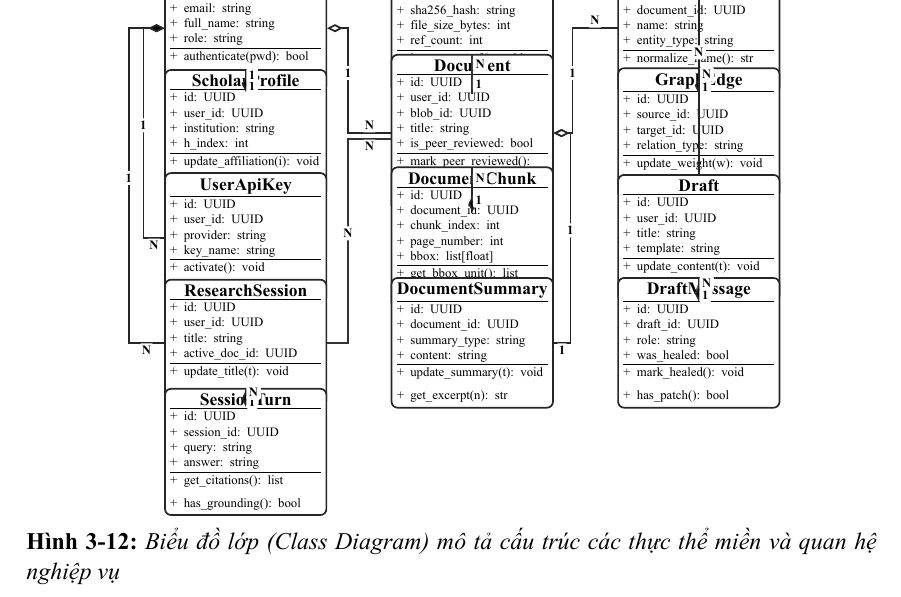
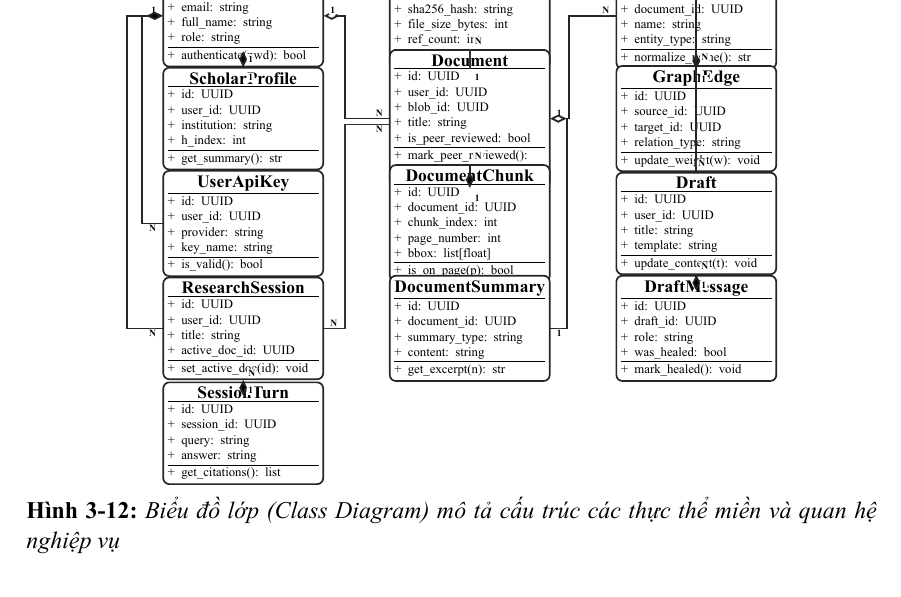
Before and after one commit to dammanhdungvn/VeriScholar, a LaTeX document (report-datn/main.tex, which reads report-datn/chapters/ch3/3_6_thiet_ke_csdl.tex): part of page 51 of 74, cut so that both start at the same text. The pictures show the PDF file report-datn/main.pdf that the author committed with the source.

Commit message:
fix(thesis): resolve title occlusion in fig 3-12 and border overflow in fig 3-2

```diff
--- a/report-datn/chapters/ch3/3_6_thiet_ke_csdl.tex
+++ b/report-datn/chapters/ch3/3_6_thiet_ke_csdl.tex
@@ -17,12 +17,12 @@ Biểu đồ lớp (Class Diagram) của hệ thống được biểu diễn tr
     scale=0.74, transform shape,
     umlclass/.style={
         draw=black!85, fill=white, rounded corners=3pt, line width=0.85pt,
-        align=left, inner sep=3.5pt, text width=3.6cm, font=\linespread{1.0}\selectfont
+        align=left, inner sep=3.0pt, text width=3.6cm, font=\linespread{1.0}\selectfont
     },
     assoc/.style={line width=0.85pt, draw=black!80},
     comp/.style={{Diamond[fill=black, length=2.8mm]}-, line width=0.85pt, draw=black!85},
     aggr/.style={{Diamond[fill=white, length=2.8mm]}-, line width=0.85pt, draw=black!85},
-    card/.style={font=\scriptsize\bfseries, fill=white, inner sep=1.8pt, rounded corners=1pt}
+    card/.style={font=\fontsize{6.5pt}{7.5pt}\selectfont\bfseries, fill=white, inner sep=1.0pt, rounded corners=1pt}
 ]
     % =========================================================================
     % CỘT 1: PHÂN HỆ ĐỊNH DANH VÀ PHIÊN NGHIÊN CỨU (x = -5.4)
@@ -37,11 +37,10 @@ Biểu đồ lớp (Class Diagram) của hệ thống được biểu diễn tr
         + role: string
         \vspace{1.5pt}\hrule\vspace{2pt}
         \scriptsize
-        + authenticate(pwd): bool\\
-        + is\_admin(): bool
+        + authenticate(pwd): bool
     };
 
-    \node[umlclass] (profile) at (-5.4, 1.3) {
+    \node[umlclass] (profile) at (-5.4, 1.35) {
         {\centering\textbf{\small ScholarProfile}\par}\vspace{1.5pt}
         \hrule\vspace{2pt}
         \scriptsize
@@ -51,11 +50,10 @@ Biểu đồ lớp (Class Diagram) của hệ thống được biểu diễn tr
         + h\_index: int
         \vspace{1.5pt}\hrule\vspace{2pt}
         \scriptsize
-        + update\_affiliation(i): void\\
         + get\_summary(): str
     };
 
-    \node[umlclass] (apikey) at (-5.4, -1.2) {
+    \node[umlclass] (apikey) at (-5.4, -1.15) {
         {\centering\textbf{\small UserApiKey}\par}\vspace{1.5pt}
         \hrule\vspace{2pt}
         \scriptsize
@@ -65,11 +63,10 @@ Biểu đồ lớp (Class Diagram) của hệ thống được biểu diễn tr
         + key\_name: string
         \vspace{1.5pt}\hrule\vspace{2pt}
         \scriptsize
-        + activate(): void\\
         + is\_valid(): bool
     };
 
-    \node[umlclass] (session) at (-5.4, -3.7) {
+    \node[umlclass] (session) at (-5.4, -3.65) {
         {\centering\textbf{\small ResearchSession}\par}\vspace{1.5pt}
         \hrule\vspace{2pt}
         \scriptsize
@@ -79,11 +76,10 @@ Biểu đồ lớp (Class Diagram) của hệ thống được biểu diễn tr
         + active\_doc\_id: UUID
         \vspace{1.5pt}\hrule\vspace{2pt}
         \scriptsize
-        + update\_title(t): void\\
         + set\_active\_doc(id): void
     };
 
-    \node[umlclass] (turn) at (-5.4, -6.3) {
+    \node[umlclass] (turn) at (-5.4, -6.15) {
         {\centering\textbf{\small SessionTurn}\par}\vspace{1.5pt}
         \hrule\vspace{2pt}
         \scriptsize
@@ -93,8 +89,7 @@ Biểu đồ lớp (Class Diagram) của hệ thống được biểu diễn tr
         + answer: string
         \vspace{1.5pt}\hrule\vspace{2pt}
         \scriptsize
-        + get\_citations(): list\\
-        + has\_grounding(): bool
+        + get\_citations(): list
     };
 
     % =========================================================================
@@ -110,11 +105,10 @@ Biểu đồ lớp (Class Diagram) của hệ thống được biểu diễn tr
         + ref\_count: int
         \vspace{1.5pt}\hrule\vspace{2pt}
         \scriptsize
-        + increment\_ref(): void\\
-        + is\_orphan(): bool
+        + increment\_ref(): void
     };
 
-    \node[umlclass] (doc) at (0.0, 1.3) {
+    \node[umlclass] (doc) at (0.0, 1.35) {
         {\centering\textbf{\small Document}\par}\vspace{1.5pt}
         \hrule\vspace{2pt}
         \scriptsize
@@ -125,11 +119,10 @@ Biểu đồ lớp (Class Diagram) của hệ thống được biểu diễn tr
         + is\_peer\_reviewed: bool
         \vspace{1.5pt}\hrule\vspace{2pt}
         \scriptsize
-        + mark\_peer\_reviewed(): void\\
-        + update\_metadata(d): void
+        + mark\_peer\_reviewed(): void
     };
 
-    \node[umlclass] (chunk) at (0.0, -1.2) {
+    \node[umlclass] (chunk) at (0.0, -1.15) {
         {\centering\textbf{\small DocumentChunk}\par}\vspace{1.5pt}
         \hrule\vspace{2pt}
         \scriptsize
@@ -140,11 +133,10 @@ Biểu đồ lớp (Class Diagram) của hệ thống được biểu diễn tr
         + bbox: list[float]
         \vspace{1.5pt}\hrule\vspace{2pt}
         \scriptsize
-        + get\_bbox\_unit(): list\\
         + is\_on\_page(p): bool
     };
 
-    \node[umlclass] (summary) at (0.0, -3.7) {
+    \node[umlclass] (summary) at (0.0, -3.65) {
         {\centering\textbf{\small DocumentSummary}\par}\vspace{1.5pt}
         \hrule\vspace{2pt}
         \scriptsize
@@ -154,7 +146,6 @@ Biểu đồ lớp (Class Diagram) của hệ thống được biểu diễn tr
         + content: string
         \vspace{1.5pt}\hrule\vspace{2pt}
         \scriptsize
-        + update\_summary(t): void\\
         + get\_excerpt(n): str
     };
 
@@ -171,11 +162,10 @@ Biểu đồ lớp (Class Diagram) của hệ thống được biểu diễn tr
         + entity\_type: string
         \vspace{1.5pt}\hrule\vspace{2pt}
         \scriptsize
-        + normalize\_name(): str\\
-        + is\_same(other): bool
+        + normalize\_name(): str
     };
 
-    \node[umlclass] (edge) at (5.4, 1.3) {
+    \node[umlclass] (edge) at (5.4, 1.35) {
         {\centering\textbf{\small GraphEdge}\par}\vspace{1.5pt}
         \hrule\vspace{2pt}
         \scriptsize
@@ -185,11 +175,10 @@ Biểu đồ lớp (Class Diagram) của hệ thống được biểu diễn tr
         + relation\_type: string
         \vspace{1.5pt}\hrule\vspace{2pt}
         \scriptsize
-        + update\_weight(w): void\\
-        + get\_direction(): tuple
+        + update\_weight(w): void
     };
 
-    \node[umlclass] (draft) at (5.4, -1.2) {
+    \node[umlclass] (draft) at (5.4, -1.15) {
         {\centering\textbf{\small Draft}\par}\vspace{1.5pt}
         \hrule\vspace{2pt}
         \scriptsize
@@ -199,11 +188,10 @@ Biểu đồ lớp (Class Diagram) của hệ thống được biểu diễn tr
         + template: string
         \vspace{1.5pt}\hrule\vspace{2pt}
         \scriptsize
-        + update\_content(t): void\\
-        + set\_template(t): void
+        + update\_content(t): void
     };
 
-    \node[umlclass] (draftmsg) at (5.4, -3.7) {
+    \node[umlclass] (draftmsg) at (5.4, -3.65) {
         {\centering\textbf{\small DraftMessage}\par}\vspace{1.5pt}
         \hrule\vspace{2pt}
         \scriptsize
@@ -213,33 +201,56 @@ Biểu đồ lớp (Class Diagram) của hệ thống được biểu diễn tr
         + was\_healed: bool
         \vspace{1.5pt}\hrule\vspace{2pt}
         \scriptsize
-        + mark\_healed(): void\\
-        + has\_patch(): bool
+        + mark\_healed(): void
     };
 
     % =========================================================================
     % ĐƯỜNG LIÊN KẾT QUAN HỆ THEO LƯỚI TRỰC GIAO (ORTHOGONAL ROUTING)
     % =========================================================================
     % Cột 1
-    \draw[comp] (user.south) -- (profile.north) node[card, near start, right] {1} node[card, near end, right] {1};
-    \draw[comp] (user.west) -- ++(-0.5, 0) |- (apikey.west) node[card, near start, above] {1} node[card, near end, below] {N};
-    \draw[comp] (user.west) -- ++(-0.85, 0) |- (session.west) node[card, near start, above] {1} node[card, near end, below] {N};
-    \draw[comp] (session.south) -- (turn.north) node[card, near start, right] {1} node[card, near end, right] {N};
+    \draw[comp] (user.south) -- (profile.north)
+        node[card, anchor=north west] at ([xshift=2pt, yshift=-3.5pt]user.south) {1}
+        node[card, anchor=south west] at ([xshift=2pt, yshift=2pt]profile.north) {1};
+    \draw[comp] (user.west) -- ++(-0.5, 0) |- (apikey.west)
+        node[card, anchor=south east] at ([xshift=-3pt]user.west) {1}
+        node[card, anchor=north east] at ([xshift=-3pt]apikey.west) {N};
+    \draw[comp] (user.west) -- ++(-0.85, 0) |- (session.west)
+        node[card, anchor=north east] at ([xshift=-3pt]session.west) {N};
+    \draw[comp] (session.south) -- (turn.north)
+        node[card, anchor=north west] at ([xshift=2pt, yshift=-3.5pt]session.south) {1}
+        node[card, anchor=south west] at ([xshift=2pt, yshift=2pt]turn.north) {N};
 
     % Cột 2
-    \draw[assoc] (blob.south) -- (doc.north) node[card, near start, right] {1} node[card, near end, right] {N};
-    \draw[comp] (doc.south) -- (chunk.north) node[card, near start, right] {1} node[card, near end, right] {N};
-    \draw[comp] (doc.east) -- ++(0.4, 0) |- (summary.east) node[card, near start, above] {1} node[card, near end, below] {1};
+    \draw[assoc] (blob.south) -- (doc.north)
+        node[card, anchor=north west] at ([xshift=2pt, yshift=-2pt]blob.south) {1}
+        node[card, anchor=south west] at ([xshift=2pt, yshift=2pt]doc.north) {N};
+    \draw[comp] (doc.south) -- (chunk.north)
+        node[card, anchor=north west] at ([xshift=2pt, yshift=-3.5pt]doc.south) {1}
+        node[card, anchor=south west] at ([xshift=2pt, yshift=2pt]chunk.north) {N};
+    \draw[comp] (doc.east) -- ++(0.4, 0) |- (summary.east)
+        node[card, anchor=south west] at ([xshift=3pt]doc.east) {1}
+        node[card, anchor=north west] at ([xshift=3pt]summary.east) {1};
 
     % Cột 3
-    \draw[comp] (node.south) -- (edge.north) node[card, near start, right] {1} node[card, near end, right] {N};
-    \draw[comp] (draft.south) -- (draftmsg.north) node[card, near start, right] {1} node[card, near end, right] {N};
+    \draw[comp] (node.south) -- (edge.north)
+        node[card, anchor=north west] at ([xshift=2pt, yshift=-3.5pt]node.south) {1}
+        node[card, anchor=south west] at ([xshift=2pt, yshift=2pt]edge.north) {N};
+    \draw[comp] (draft.south) -- (draftmsg.north)
+        node[card, anchor=north west] at ([xshift=2pt, yshift=-3.5pt]draft.south) {1}
+        node[card, anchor=south west] at ([xshift=2pt, yshift=2pt]draftmsg.north) {N};
 
     % Quan hệ liên cột (Trực giao, không cắt chéo qua thân khối)
-    \draw[aggr] (user.east) -- ++(0.5, 0) |- (doc.west) node[card, near start, above] {1} node[card, near end, above] {N};
-    \draw[aggr] (doc.east) -- ++(0.45, 0) |- (node.west) node[card, near start, above] {1} node[card, near end, above] {N};
-    \draw[assoc] (session.east) -- ++(0.5, 0) |- ([yshift=-4pt]doc.west) node[card, near start, above] {N} node[card, near end, below] {N};
-    \draw[comp] (user.north) -- ++(0, 0.45) -| (draft.north) node[card, near start, left] {1} node[card, near end, above] {N};
+    \draw[aggr] (user.east) -- ++(0.5, 0) |- (doc.west)
+        node[card, anchor=south west] at ([xshift=3pt]user.east) {1}
+        node[card, anchor=south east] at ([xshift=-3pt]doc.west) {N};
+    \draw[aggr] (doc.east) -- ++(0.45, 0) |- (node.west)
+        node[card, anchor=south east] at ([xshift=-3pt]node.west) {N};
+    \draw[assoc] (session.east) -- ++(0.5, 0) |- ([yshift=-4pt]doc.west)
+        node[card, anchor=south west] at ([xshift=3pt]session.east) {N}
+        node[card, anchor=north east] at ([xshift=-3pt, yshift=-4pt]doc.west) {N};
+    \draw[comp] (user.north) -- ++(0, 0.45) -| (draft.north)
+        node[card, anchor=south east] at ([yshift=2pt]user.north) {1}
+        node[card, anchor=south west] at ([yshift=2pt]draft.north) {N};
 \end{tikzpicture}
 \caption{Biểu đồ lớp (Class Diagram) mô tả cấu trúc các thực thể miền và quan hệ nghiệp vụ}
 \label{fig:class_diagram_model}
```
Also changed, not shown: docs/superpowers/plans/2026-11-03-thesis-visual-and-diagram-polish.md (+35 -35 lines), docs/superpowers/specs/2026-11-03-thesis-visual-and-diagram-polish-design.md (+2 -2 lines), report-datn/chapters/ch3/3_3_kien_truc.tex (+1 -1 lines), report-datn/main.pdf.
